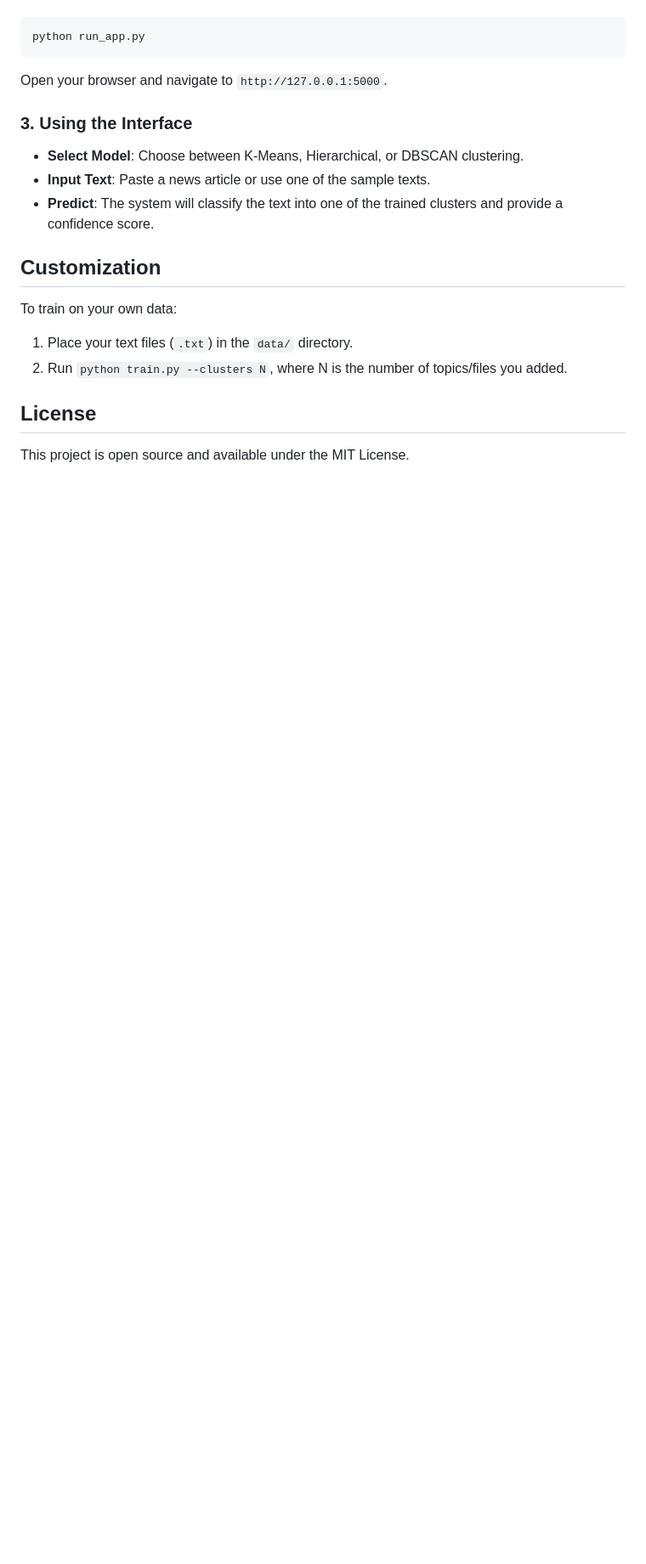
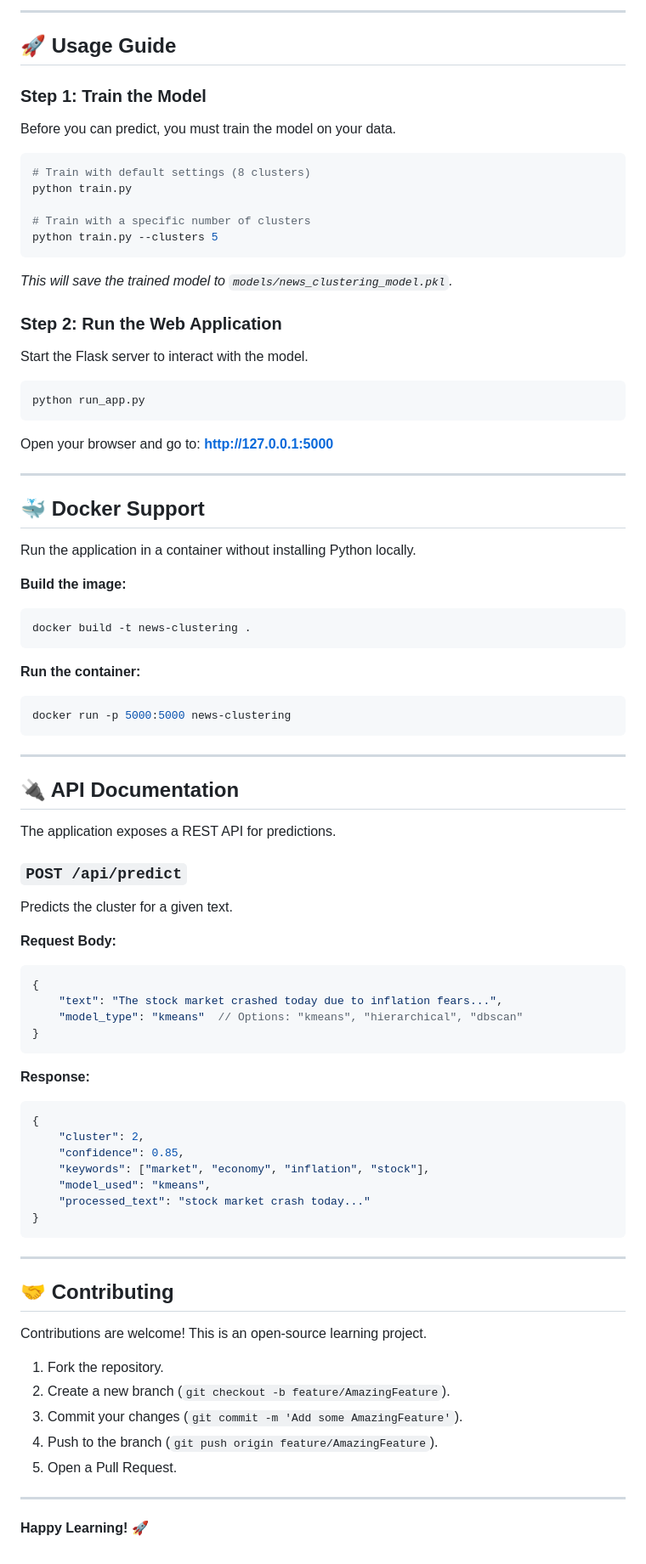
Before and after one commit to sultanofficial717/SmartNews-Analytics-ML-Based-Article-Clustering, a Markdown page: README.md, the part around the change printed below. Shown: that part at 85% size. GitHub-like rendering; blank space fills up the shorter version.

````diff
--- a/README.md
+++ b/README.md
@@ -72,22 +134,81 @@ Launch the Flask web interface to interact with the trained models.
 
+---
+
+## 🚀 Usage Guide
+
+### Step 1: Train the Model
+Before you can predict, you must train the model on your data.
+```bash
+# Train with default settings (8 clusters)
+python train.py
+
+# Train with a specific number of clusters
+python train.py --clusters 5
+```
+*This will save the trained model to `models/news_clustering_model.pkl`.*
+
+### Step 2: Run the Web Application
+Start the Flask server to interact with the model.
 ```bash
 python run_app.py
 ```
+Open your browser and go to: **http://127.0.0.1:5000**
 
-Open your browser and navigate to `http://127.0.0.1:5000`.
+---
 
-### 3. Using the Interface
+## 🐳 Docker Support
 
-*   **Select Model**: Choose between K-Means, Hierarchical, or DBSCAN clustering.
-*   **Input Text**: Paste a news article or use one of the sample texts.
-*   **Predict**: The system will classify the text into one of the trained clusters and provide a confidence score.
+Run the application in a container without installing Python locally.
 
-## Customization
+**Build the image:**
+```bash
+docker build -t news-clustering .
+```
 
-To train on your own data:
-1.  Place your text files (`.txt`) in the `data/` directory.
-2.  Run `python train.py --clusters N`, where N is the number of topics/files you added.
+**Run the container:**
+```bash
+docker run -p 5000:5000 news-clustering
+```
 
-## License
+---
 
-This project is open source and available under the MIT License.
+## 🔌 API Documentation
+
+The application exposes a REST API for predictions.
+
+### `POST /api/predict`
+Predicts the cluster for a given text.
+
+**Request Body:**
+```json
+{
+    "text": "The stock market crashed today due to inflation fears...",
+    "model_type": "kmeans"  // Options: "kmeans", "hierarchical", "dbscan"
+}
+```
+
+**Response:**
+```json
+{
+    "cluster": 2,
+    "confidence": 0.85,
+    "keywords": ["market", "economy", "inflation", "stock"],
+    "model_used": "kmeans",
+    "processed_text": "stock market crash today..."
+}
+```
+
+---
+
+## 🤝 Contributing
+
+Contributions are welcome! This is an open-source learning project.
+1.  Fork the repository.
+2.  Create a new branch (`git checkout -b feature/AmazingFeature`).
+3.  Commit your changes (`git commit -m 'Add some AmazingFeature'`).
+4.  Push to the branch (`git push origin feature/AmazingFeature`).
+5.  Open a Pull Request.
+
+---
+
+**Happy Learning! 🚀**
````
Also changed, not shown: other parts of README.md (+115 -53 lines).
